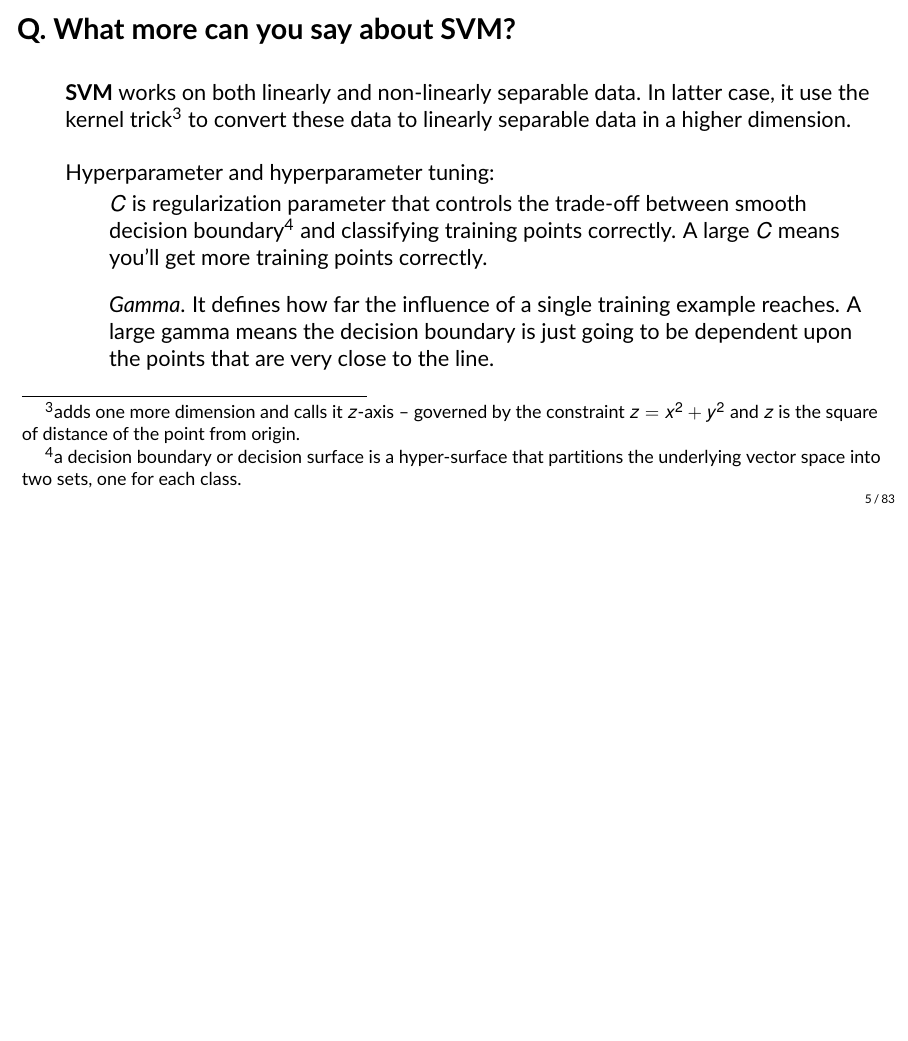
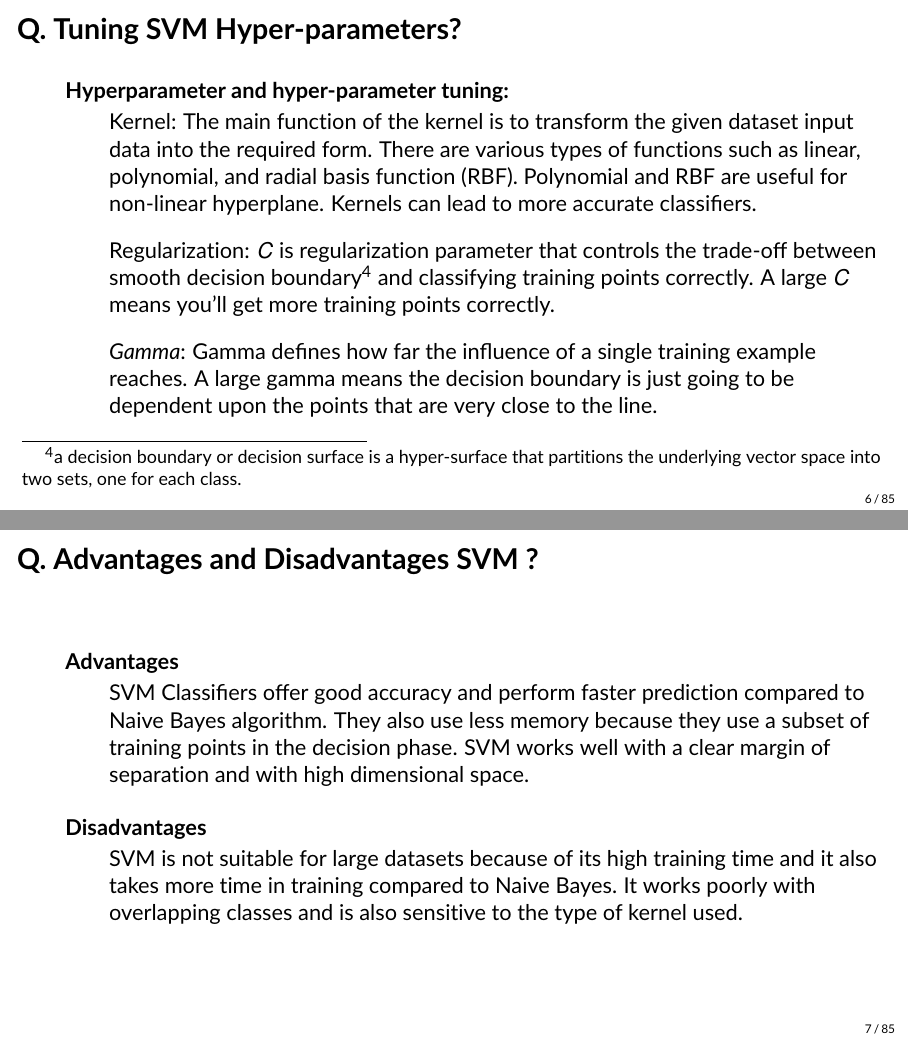
Before and after one commit to hsanchez/ml-refresher, LaTeX slides (main.tex): page 5 of 87 before the commit and pages 6 and 7 of 89 after it, the two joined at a grey line, the shorter picture padded with empty space. Compiled offline with pdfLaTeX.

Commit message:
more info on CVM

```diff
--- a/main.tex
+++ b/main.tex
@@ -137,9 +137,3 @@
   \vspace{.4em}
   \begin{wideitemize}
     \item \textbf{SVM} works on both linearly and non-linearly separable data. In latter case, it use
-    the kernel trick\footnote{adds one more dimension and calls it $z$-axis -- governed by the
-    constraint $z = x^2 + y^2$ and $z$ is the square of distance of the point from origin.} to convert
-    these data to linearly separable data in a higher dimension.
-    %\item A hyperplane in an $n$-dimensional Euclidean space is a flat, $n-1$ dimensional subset of that
-    %space that divides the space into two disconnected parts.
-    \item Hyperparameter and hyperparameter tuning:
@@ -146,11 +149,37 @@
+\begin{frame}[fragile]{\textbf{Q. Tuning SVM Hyper-parameters?}}
+  \vspace{.4em}
+  \begin{wideitemize}
+    \item \textbf{Hyperparameter and hyper-parameter tuning:}
     \begin{wideitemize}
-     \item $C$ is regularization parameter that controls the trade-off between smooth decision
-     boundary\footnote{a decision boundary or decision surface is a hyper-surface that partitions
-     the underlying vector space into two sets, one for each class.} and classifying training
-     points correctly. A large $C$ means you'll get more training points correctly.
-     \item \textit{Gamma}. It defines how far the influence of a single training example reaches.
-     A large gamma means the decision boundary is just going to be dependent upon the points that
-     are very close to the line.
+      \item Kernel: The main function of the kernel is to transform the given dataset input data into the required form. There are various types of functions such as linear, polynomial, and radial basis function (RBF). Polynomial and RBF are useful for non-linear hyperplane. Kernels can lead to more accurate classifiers.
+      \item Regularization: $C$ is regularization parameter that controls the trade-off between smooth decision
+      boundary\footnote{a decision boundary or decision surface is a hyper-surface that partitions
+      the underlying vector space into two sets, one for each class.} and classifying training
+      points correctly. A large $C$ means you'll get more training points correctly.
+      \item \textit{Gamma}: Gamma defines how far the influence of a single training example reaches.
+      A large gamma means the decision boundary is just going to be dependent upon the points that
+      are very close to the line.
+    \end{wideitemize}
+  \end{wideitemize}
+
+\end{frame}
+
+\begin{frame}[fragile]{\textbf{Q. Advantages and Disadvantages SVM ?}}
+  \vspace{.4em}
+  \begin{wideitemize}
+    \item \textbf{Advantages}
+    \begin{wideitemize}
+      \item SVM Classifiers offer good accuracy and perform faster prediction
+      compared to Naive Bayes algorithm. They also use less memory because they
+      use a subset of training points in the decision phase. SVM works well with
+      a clear margin of separation and with high dimensional space.
+    \end{wideitemize}
+    \item \textbf{Disadvantages}
+    \begin{wideitemize}
+      \item SVM is not suitable for large datasets because of its high training
+      time and it also takes more time in training compared to Naive Bayes. It
+      works poorly with overlapping classes and is also sensitive to the type
+      of kernel used.
     \end{wideitemize}
   \end{wideitemize}
 
```
Also changed, not shown: main.pdf, main.tex (17 more changed lines).
